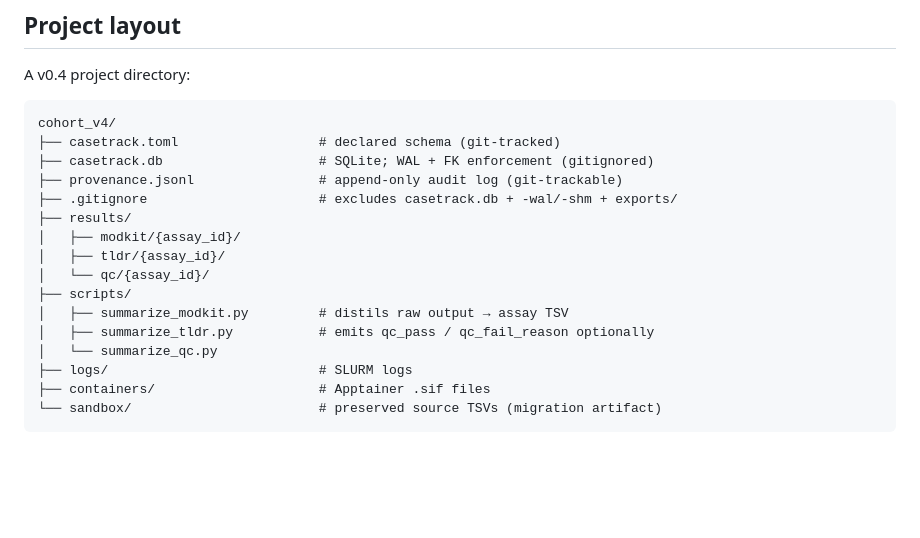
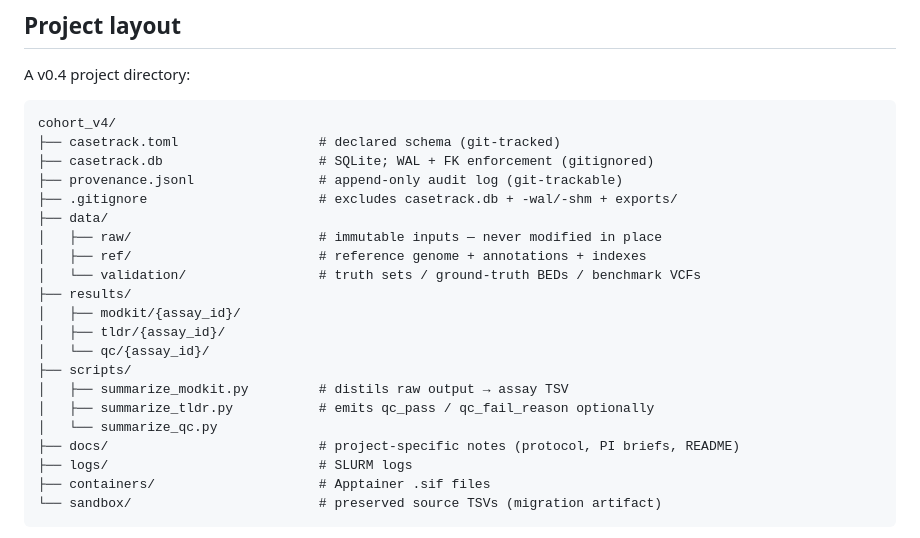
Before and after one commit to sahuno/casetrack, a Markdown page: README.md, the part around the change. Rendered like a GitHub page; blank space fills up the shorter version.

Commit message:
docs(readme): add data/{raw,ref,validation} + docs/ to project layout
Matches the immutable-raw-inputs convention (data/raw is never modified
in place) and gives project docs a home alongside scripts/ and logs/.

Co-Authored-By: Claude Opus 4.7 (1M context) <noreply@anthropic.com>

```diff
--- a/README.md
+++ b/README.md
@@ -435,6 +435,10 @@ cohort_v4/
 ├── casetrack.db                    # SQLite; WAL + FK enforcement (gitignored)
 ├── provenance.jsonl                # append-only audit log (git-trackable)
 ├── .gitignore                      # excludes casetrack.db + -wal/-shm + exports/
+├── data/
+│   ├── raw/                        # immutable inputs — never modified in place
+│   ├── ref/                        # reference genome + annotations + indexes
+│   └── validation/                 # truth sets / ground-truth BEDs / benchmark VCFs
 ├── results/
 │   ├── modkit/{assay_id}/
 │   ├── tldr/{assay_id}/
@@ -443,6 +447,7 @@ cohort_v4/
 │   ├── summarize_modkit.py         # distils raw output → assay TSV
 │   ├── summarize_tldr.py           # emits qc_pass / qc_fail_reason optionally
 │   └── summarize_qc.py
+├── docs/                           # project-specific notes (protocol, PI briefs, README)
 ├── logs/                           # SLURM logs
 ├── containers/                     # Apptainer .sif files
 └── sandbox/                        # preserved source TSVs (migration artifact)
```
